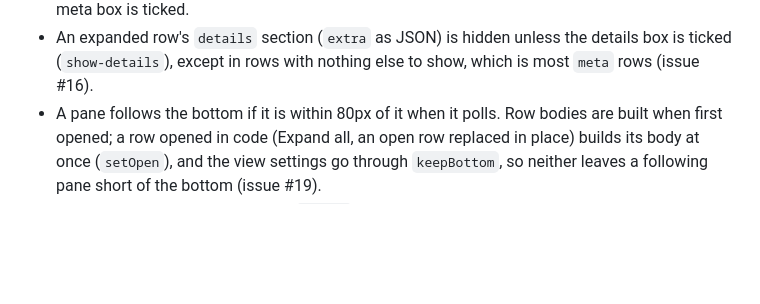
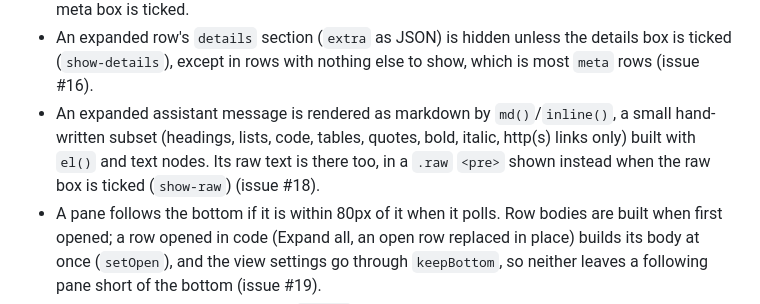
Before and after one commit to brombaut/agent-trajectory-visualizer, a Markdown page: AGENTS.md, the part around the change. Drawn GitHub-style; blank space fills up the shorter version.

```diff
--- a/AGENTS.md
+++ b/AGENTS.md
@@ -86,6 +86,9 @@ Focus is not in the hash.
 - `meta` events (system reminders, hook output, attachments) are sent but hidden unless the meta box is ticked.
 - An expanded row's `details` section (`extra` as JSON) is hidden unless the details box is ticked (`show-details`),
   except in rows with nothing else to show, which is most `meta` rows (issue #16).
+- An expanded assistant message is rendered as markdown by `md()`/`inline()`, a small hand-written subset (headings,
+  lists, code, tables, quotes, bold, italic, http(s) links only) built with `el()` and text nodes. Its raw text is
+  there too, in a `.raw` `<pre>` shown instead when the raw box is ticked (`show-raw`) (issue #18).
 - A pane follows the bottom if it is within 80px of it when it polls. Row bodies are built when first opened; a row
   opened in code (Expand all, an open row replaced in place) builds its body at once (`setOpen`), and the view
   settings go through `keepBottom`, so neither leaves a following pane short of the bottom (issue #19).
```
Also changed, not shown: README.md (+1 -0 lines), assets/screenshot.png, 1 other file.
